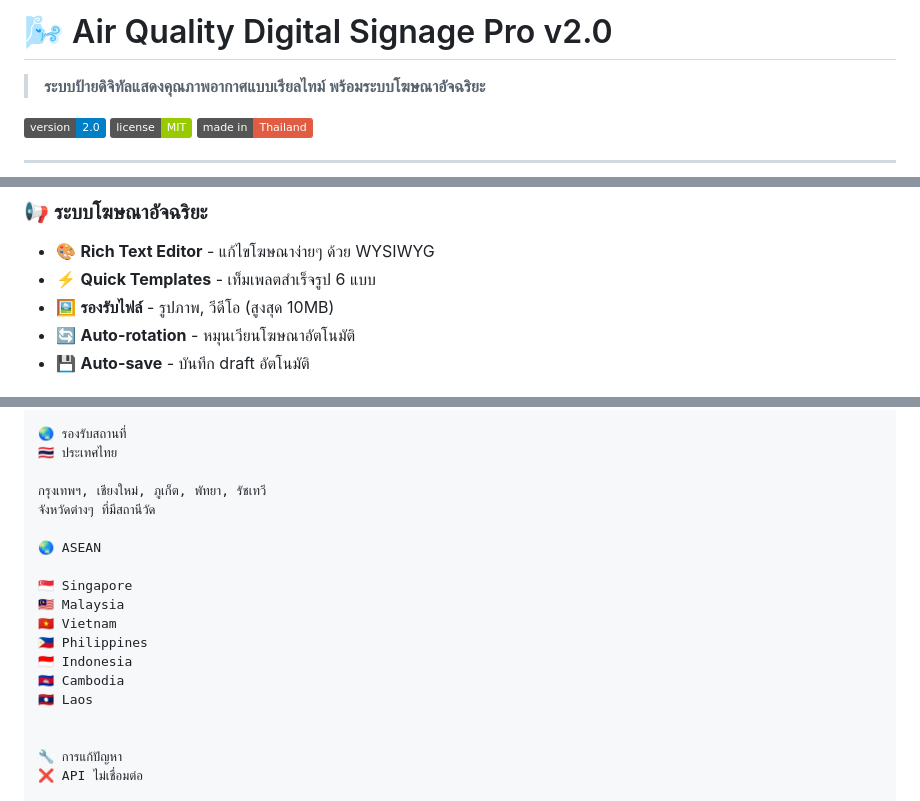
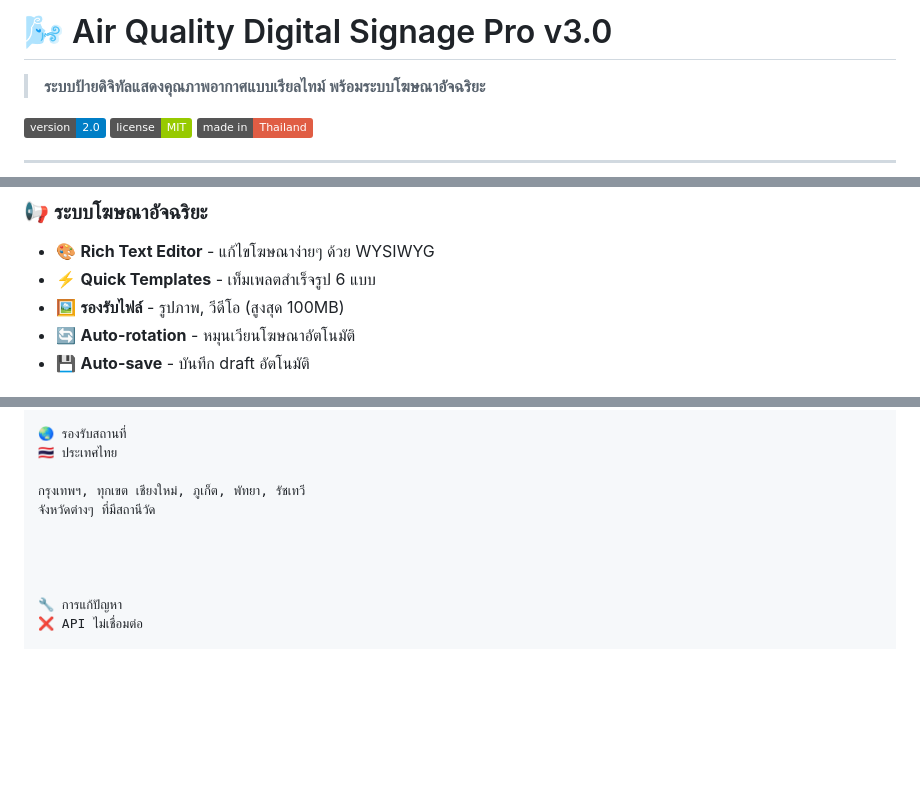
Before and after one commit to boonyanone/iqair, a Markdown page: README.md, 3 parts joined by grey strips. Drawn GitHub-style; badges without logos; blank space fills up the shorter version.

```diff
--- a/README.md
+++ b/README.md
@@ -1,4 +1,4 @@
-# 🌬️ Air Quality Digital Signage Pro v2.0
+# 🌬️ Air Quality Digital Signage Pro v3.0
 
 > **ระบบป้ายดิจิทัลแสดงคุณภาพอากาศแบบเรียลไทม์ พร้อมระบบโฆษณาอัจฉริยะ**
 
@@ -19,7 +19,7 @@
 ### 📢 **ระบบโฆษณาอัจฉริยะ**
 - 🎨 **Rich Text Editor** - แก้ไขโฆษณาง่ายๆ ด้วย WYSIWYG
 - ⚡ **Quick Templates** - เท็มเพลตสำเร็จรูป 6 แบบ
-- 🖼️ **รองรับไฟล์** - รูปภาพ, วีดีโอ (สูงสุด 10MB)
+- 🖼️ **รองรับไฟล์** - รูปภาพ, วีดีโอ (สูงสุด 100MB)
 - 🔄 **Auto-rotation** - หมุนเวียนโฆษณาอัตโนมัติ
 - 💾 **Auto-save** - บันทึก draft อัตโนมัติ
 
@@ -171,18 +171,10 @@ Back/Esc = แสดง/ซ่อนคำแนะนำ
 🌏 รองรับสถานที่
 🇹🇭 ประเทศไทย
 
-กรุงเทพฯ, เชียงใหม่, ภูเก็ต, พัทยา, รัชเทวี
+กรุงเทพฯ, ทุกเขต เชียงใหม่, ภูเก็ต, พัทยา, รัชเทวี
 จังหวัดต่างๆ ที่มีสถานีวัด
 
-🌏 ASEAN
 
-🇸🇬 Singapore
-🇲🇾 Malaysia
-🇻🇳 Vietnam
-🇵🇭 Philippines
-🇮🇩 Indonesia
-🇰🇭 Cambodia
-🇱🇦 Laos
 
 
 🔧 การแก้ปัญหา
```
Also changed, not shown: other parts of README.md (+83 -2 lines).
